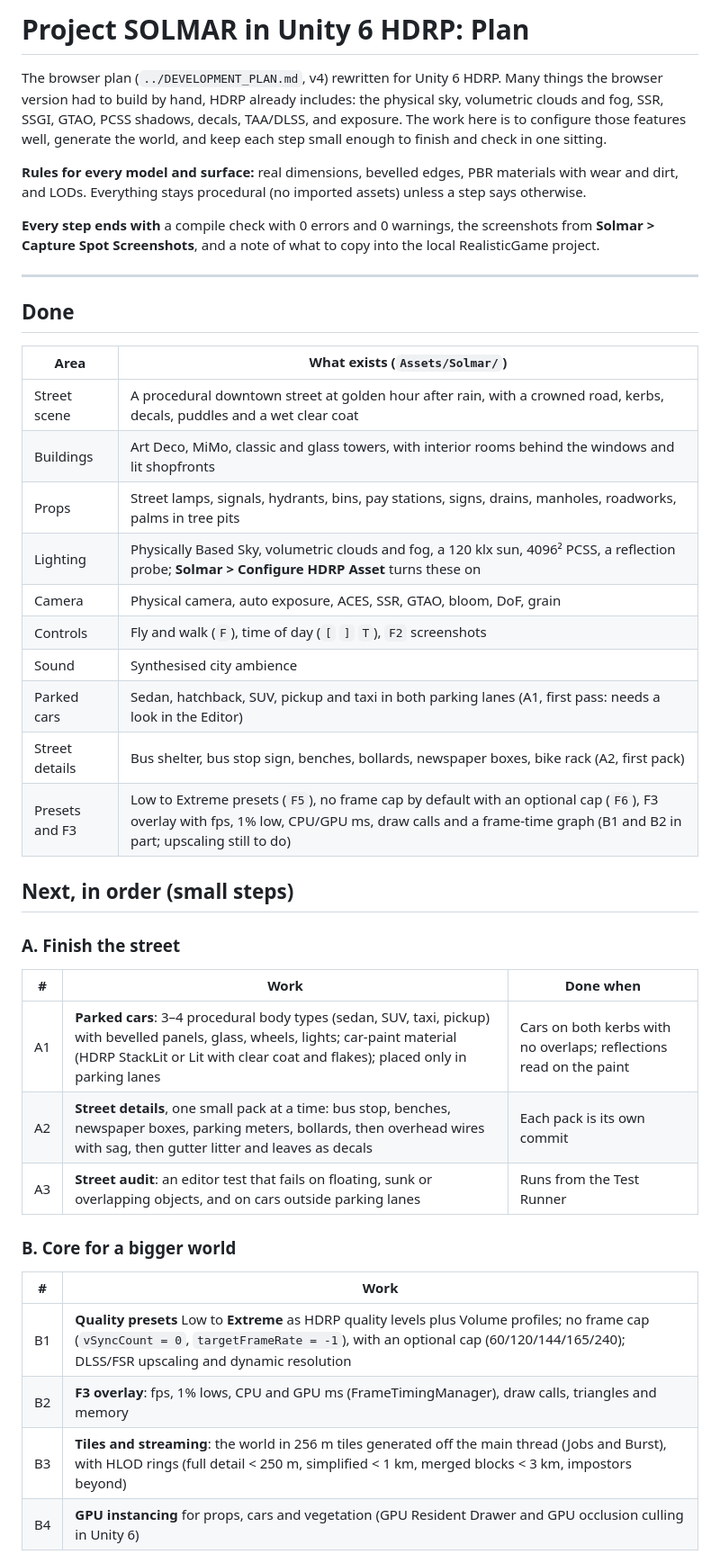
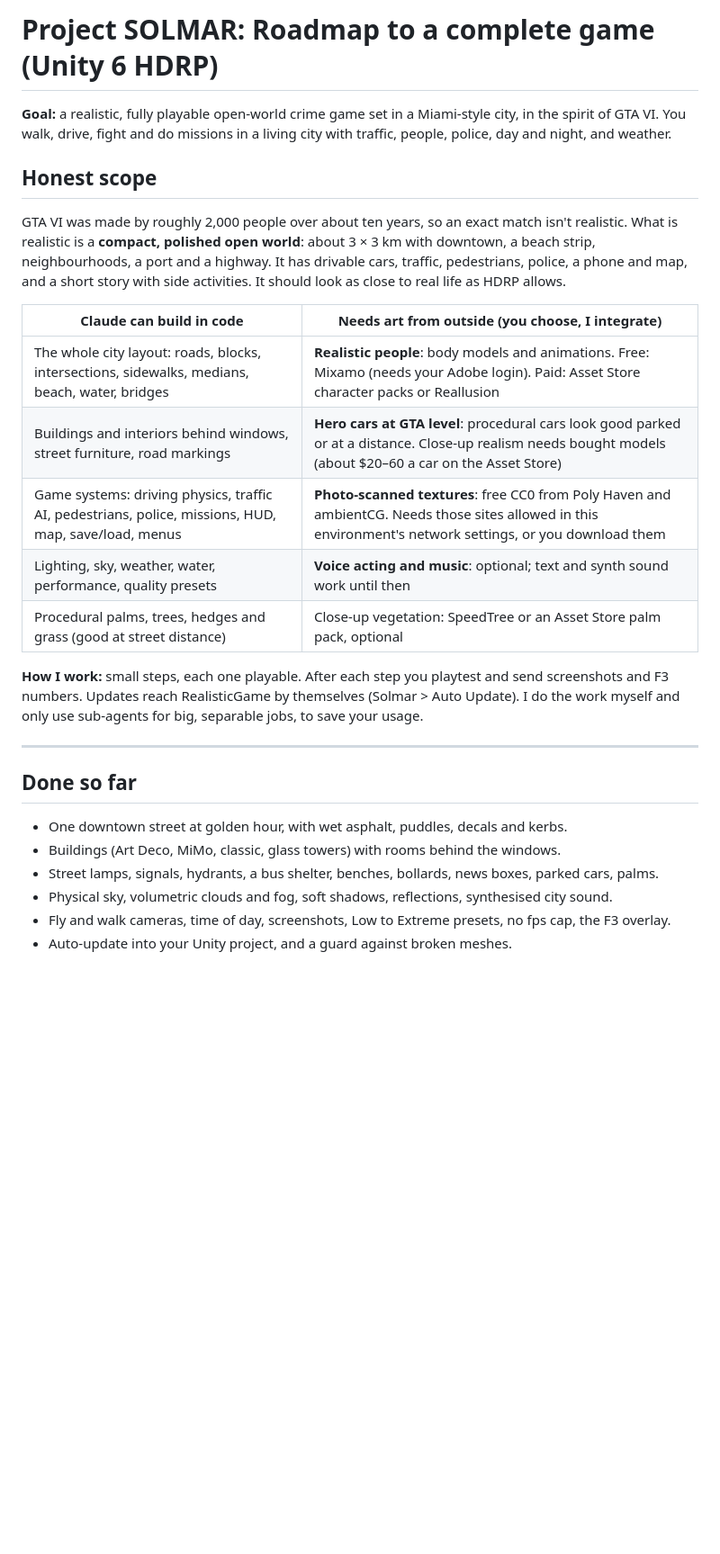
Before and after one commit to MikiMax1/New-game, a Markdown page: unity/PLAN.md, the part around one of its changes. Shown at 90% size. GitHub-like rendering; blank space fills up the shorter version.

```diff
--- a/unity/PLAN.md
+++ b/unity/PLAN.md
@@ -1,47 +1,37 @@
-# Project SOLMAR in Unity 6 HDRP: Plan
+# Project SOLMAR: Roadmap to a complete game (Unity 6 HDRP)
 
-The browser plan (`../DEVELOPMENT_PLAN.md`, v4) rewritten for Unity 6 HDRP. Many things the browser
-version had to build by hand, HDRP already includes: the physical sky, volumetric clouds and fog,
-SSR, SSGI, GTAO, PCSS shadows, decals, TAA/DLSS, and exposure. The work here is to configure those
-features well, generate the world, and keep each step small enough to finish and check in one sitting.
+**Goal:** a realistic, fully playable open-world crime game set in a Miami-style city, in the
+spirit of GTA VI. You walk, drive, fight and do missions in a living city with traffic, people,
+police, day and night, and weather.
 
-**Rules for every model and surface:** real dimensions, bevelled edges, PBR materials with wear and
-dirt, and LODs. Everything stays procedural (no imported assets) unless a step says otherwise.
+## Honest scope
 
-**Every step ends with** a compile check with 0 errors and 0 warnings, the screenshots from
-**Solmar > Capture Spot Screenshots**, and a note of what to copy into the local RealisticGame project.
+GTA VI was made by roughly 2,000 people over about ten years, so an exact match isn't realistic.
+What is realistic is a **compact, polished open world**: about 3 × 3 km with downtown, a beach
+strip, neighbourhoods, a port and a highway. It has drivable cars, traffic, pedestrians, police,
+a phone and map, and a short story with side activities. It should look as close to real life as
+HDRP allows.
+
+| Claude can build in code | Needs art from outside (you choose, I integrate) |
+|---|---|
+| The whole city layout: roads, blocks, intersections, sidewalks, medians, beach, water, bridges | **Realistic people**: body models and animations. Free: Mixamo (needs your Adobe login). Paid: Asset Store character packs or Reallusion |
+| Buildings and interiors behind windows, street furniture, road markings | **Hero cars at GTA level**: procedural cars look good parked or at a distance. Close-up realism needs bought models (about $20–60 a car on the Asset Store) |
+| Game systems: driving physics, traffic AI, pedestrians, police, missions, HUD, map, save/load, menus | **Photo-scanned textures**: free CC0 from Poly Haven and ambientCG. Needs those sites allowed in this environment's network settings, or you download them |
+| Lighting, sky, weather, water, performance, quality presets | **Voice acting and music**: optional; text and synth sound work until then |
+| Procedural palms, trees, hedges and grass (good at street distance) | Close-up vegetation: SpeedTree or an Asset Store palm pack, optional |
+
+**How I work:** small steps, each one playable. After each step you playtest and send screenshots
+and F3 numbers. Updates reach RealisticGame by themselves (Solmar > Auto Update). I do the work
+myself and only use sub-agents for big, separable jobs, to save your usage.
 
 ---
 
-## Done
+## Done so far
 
-| Area | What exists (`Assets/Solmar/`) |
-|---|---|
-| Street scene | A procedural downtown street at golden hour after rain, with a crowned road, kerbs, decals, puddles and a wet clear coat |
-| Buildings | Art Deco, MiMo, classic and glass towers, with interior rooms behind the windows and lit shopfronts |
-| Props | Street lamps, signals, hydrants, bins, pay stations, signs, drains, manholes, roadworks, palms in tree pits |
-| Lighting | Physically Based Sky, volumetric clouds and fog, a 120 klx sun, 4096² PCSS, a reflection probe; **Solmar > Configure HDRP Asset** turns these on |
-| Camera | Physical camera, auto exposure, ACES, SSR, GTAO, bloom, DoF, grain |
-| Controls | Fly and walk (`F`), time of day (`[` `]` `T`), `F2` screenshots |
-| Sound | Synthesised city ambience |
-| Parked cars | Sedan, hatchback, SUV, pickup and taxi in both parking lanes (A1, first pass: needs a look in the Editor) |
-| Street details | Bus shelter, bus stop sign, benches, bollards, newspaper boxes, bike rack (A2, first pack) |
-| Presets and F3 | Low to Extreme presets (`F5`), no frame cap by default with an optional cap (`F6`), F3 overlay with fps, 1% low, CPU/GPU ms, draw calls and a frame-time graph (B1 and B2 in part; upscaling still to do) |
+- One downtown street at golden hour, with wet asphalt, puddles, decals and kerbs.
+- Buildings (Art Deco, MiMo, classic, glass towers) with rooms behind the windows.
+- Street lamps, signals, hydrants, a bus shelter, benches, bollards, news boxes, parked cars, palms.
+- Physical sky, volumetric clouds and fog, soft shadows, reflections, synthesised city sound.
+- Fly and walk cameras, time of day, screenshots, Low to Extreme presets, no fps cap, the F3 overlay.
+- Auto-update into your Unity project, and a guard against broken meshes.
 
-## Next, in order (small steps)
-
-### A. Finish the street
-| # | Work | Done when |
-|---|---|---|
-| A1 | **Parked cars**: 3–4 procedural body types (sedan, SUV, taxi, pickup) with bevelled panels, glass, wheels, lights; car-paint material (HDRP StackLit or Lit with clear coat and flakes); placed only in parking lanes | Cars on both kerbs with no overlaps; reflections read on the paint |
-| A2 | **Street details**, one small pack at a time: bus stop, benches, newspaper boxes, parking meters, bollards, then overhead wires with sag, then gutter litter and leaves as decals | Each pack is its own commit |
-| A3 | **Street audit**: an editor test that fails on floating, sunk or overlapping objects, and on cars outside parking lanes | Runs from the Test Runner |
-
-### B. Core for a bigger world
-| # | Work |
-|---|---|
-| B1 | **Quality presets** Low to **Extreme** as HDRP quality levels plus Volume profiles; no frame cap (`vSyncCount = 0`, `targetFrameRate = -1`), with an optional cap (60/120/144/165/240); DLSS/FSR upscaling and dynamic resolution |
-| B2 | **F3 overlay**: fps, 1% lows, CPU and GPU ms (FrameTimingManager), draw calls, triangles and memory |
-| B3 | **Tiles and streaming**: the world in 256 m tiles generated off the main thread (Jobs and Burst), with HLOD rings (full detail < 250 m, simplified < 1 km, merged blocks < 3 km, impostors beyond) |
-| B4 | **GPU instancing** for props, cars and vegetation (GPU Resident Drawer and GPU occlusion culling in Unity 6) |
-
```
Also changed, not shown: other parts of unity/PLAN.md (+87 -51 lines).
